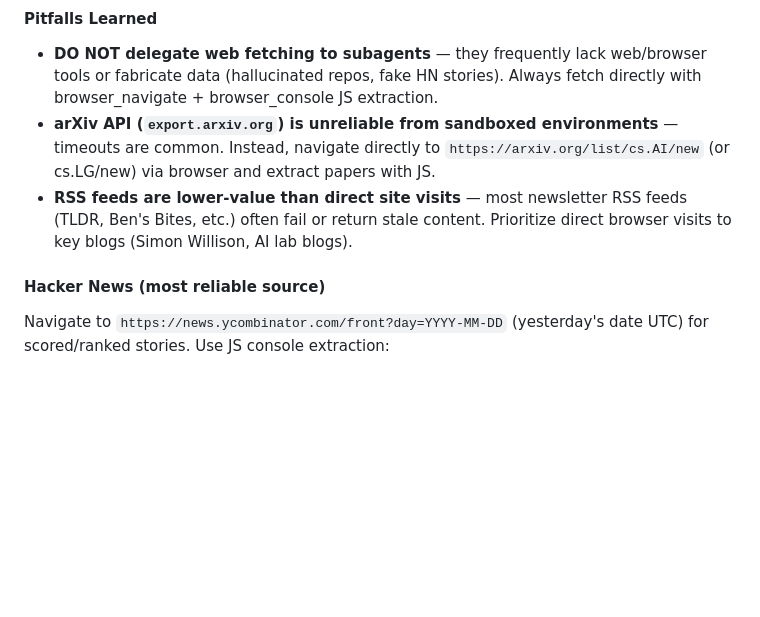
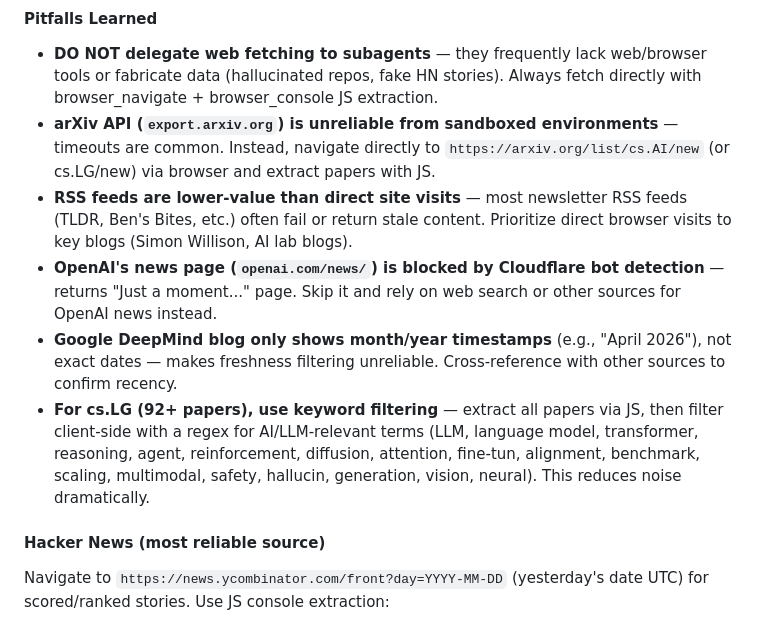
Before and after one commit to zhanglpg/HermesSkills, a Markdown page: openclaw-imports/generating-briefs/SKILL.md, the part around the change. Rendered like a GitHub page; blank space fills up the shorter version.

```diff
--- a/openclaw-imports/generating-briefs/SKILL.md
+++ b/openclaw-imports/generating-briefs/SKILL.md
@@ -46,6 +46,9 @@ Fetch content from ALL configured sources. **Use browser tools directly** — th
 - **DO NOT delegate web fetching to subagents** — they frequently lack web/browser tools or fabricate data (hallucinated repos, fake HN stories). Always fetch directly with browser_navigate + browser_console JS extraction.
 - **arXiv API (`export.arxiv.org`) is unreliable from sandboxed environments** — timeouts are common. Instead, navigate directly to `https://arxiv.org/list/cs.AI/new` (or cs.LG/new) via browser and extract papers with JS.
 - **RSS feeds are lower-value than direct site visits** — most newsletter RSS feeds (TLDR, Ben's Bites, etc.) often fail or return stale content. Prioritize direct browser visits to key blogs (Simon Willison, AI lab blogs).
+- **OpenAI's news page (`openai.com/news/`) is blocked by Cloudflare bot detection** — returns "Just a moment..." page. Skip it and rely on web search or other sources for OpenAI news instead.
+- **Google DeepMind blog only shows month/year timestamps** (e.g., "April 2026"), not exact dates — makes freshness filtering unreliable. Cross-reference with other sources to confirm recency.
+- **For cs.LG (92+ papers), use keyword filtering** — extract all papers via JS, then filter client-side with a regex for AI/LLM-relevant terms (LLM, language model, transformer, reasoning, agent, reinforcement, diffusion, attention, fine-tun, alignment, benchmark, scaling, multimodal, safety, hallucin, generation, vision, neural). This reduces noise dramatically.
 
 #### Hacker News (most reliable source)
 Navigate to `https://news.ycombinator.com/front?day=YYYY-MM-DD` (yesterday's date UTC) for scored/ranked stories. Use JS console extraction:
```
Also changed, not shown: openclaw-imports/paper-summarizer/SKILL.md (+17 -0 lines).
